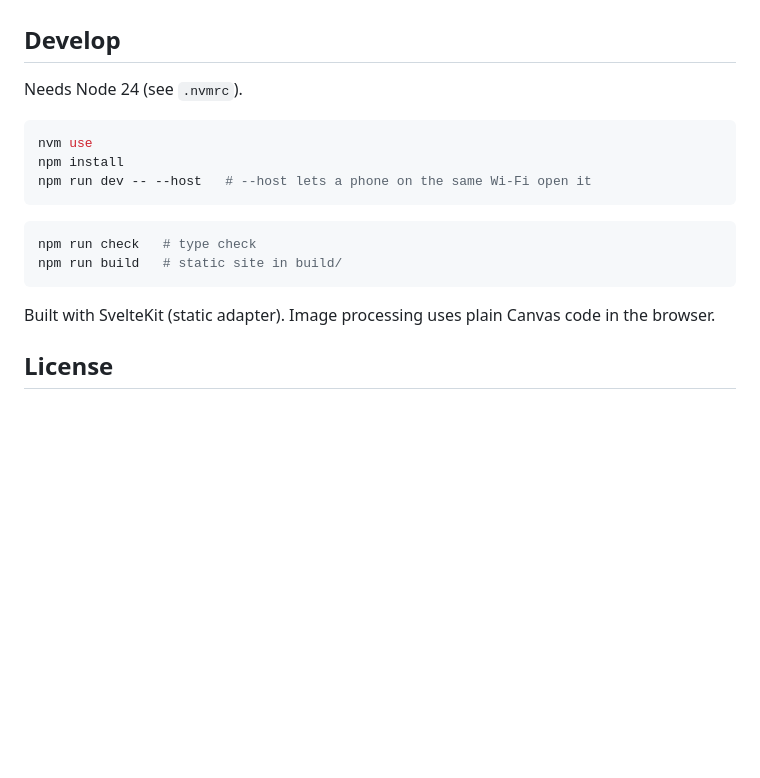
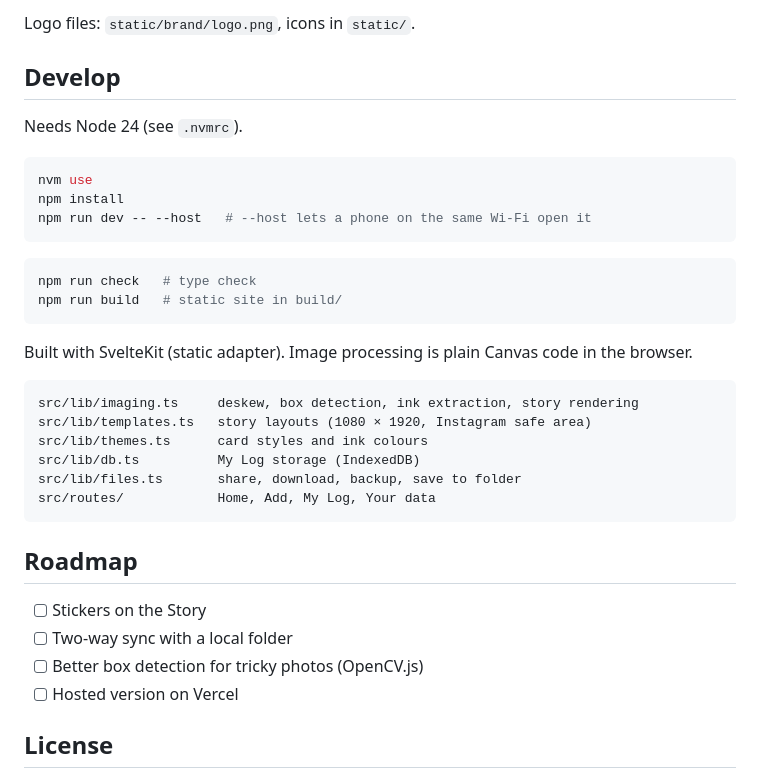
Before and after one commit to Jamamaboy/movielog.film, a Markdown page: README.md, the part around one of its changes. GitHub-like rendering; blank space fills up the shorter version.

````diff
--- a/README.md
+++ b/README.md
@@ -19,3 +69,4 @@ No account and no server: everything runs in your browser and stays on your devi
+Logo files: `static/brand/logo.png`, icons in `static/`.
 
 ## Develop
 
@@ -32,7 +83,23 @@ npm run check   # type check
 npm run build   # static site in build/
 ```
 
-Built with SvelteKit (static adapter). Image processing uses plain Canvas code in the browser.
+Built with SvelteKit (static adapter). Image processing is plain Canvas code in the browser.
+
+```
+src/lib/imaging.ts     deskew, box detection, ink extraction, story rendering
+src/lib/templates.ts   story layouts (1080 × 1920, Instagram safe area)
+src/lib/themes.ts      card styles and ink colours
+src/lib/db.ts          My Log storage (IndexedDB)
+src/lib/files.ts       share, download, backup, save to folder
+src/routes/            Home, Add, My Log, Your data
+```
+
+## Roadmap
+
+- [ ] Stickers on the Story
+- [ ] Two-way sync with a local folder
+- [ ] Better box detection for tricky photos (OpenCV.js)
+- [ ] Hosted version on Vercel
 
 ## License
 
````
Also changed, not shown: other parts of README.md (+64 -14 lines), docs/images/architecture.png (added), docs/images/logo.png (added), docs/images/overview.png (added), docs/images/screens.png (added), docs/images/themes.png (added).
